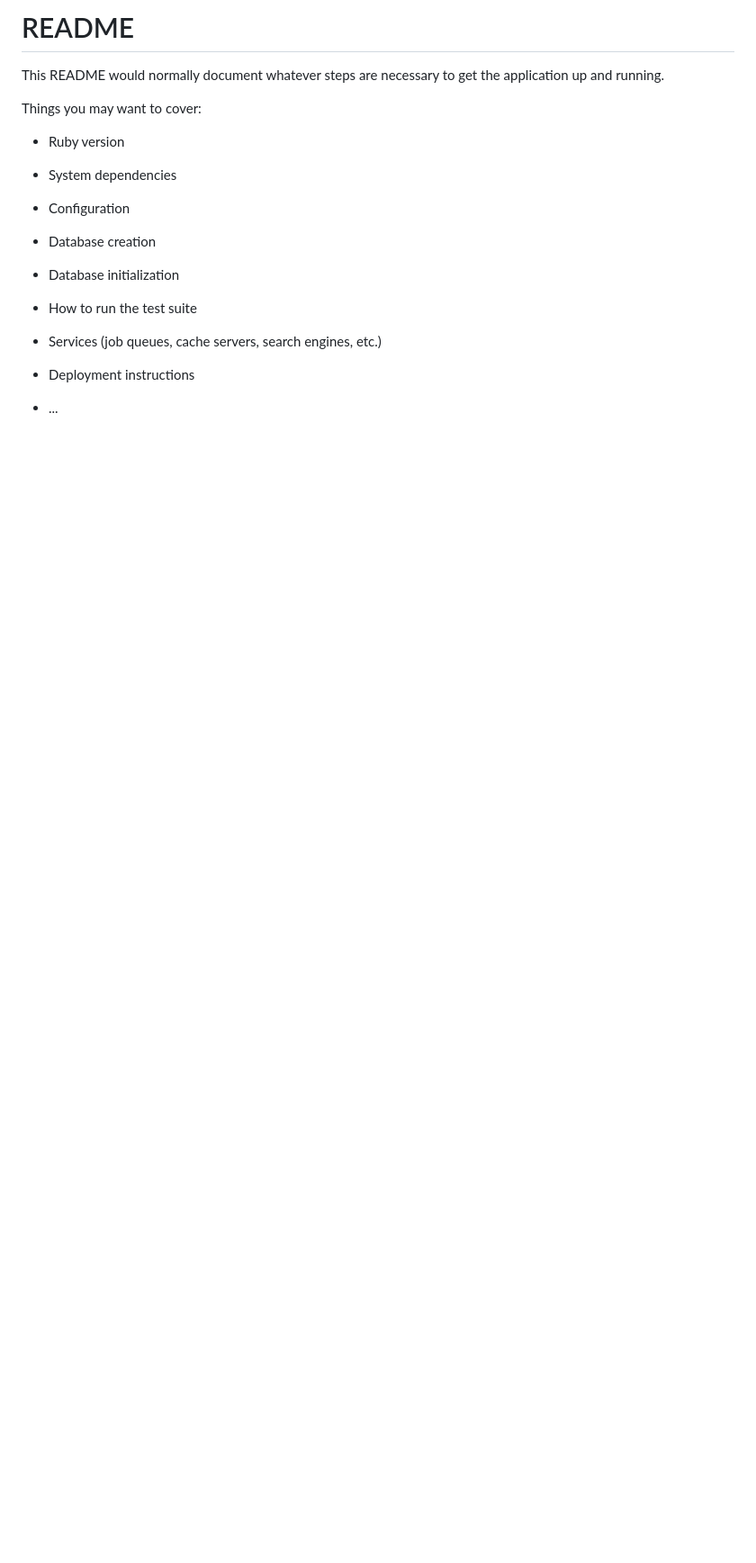
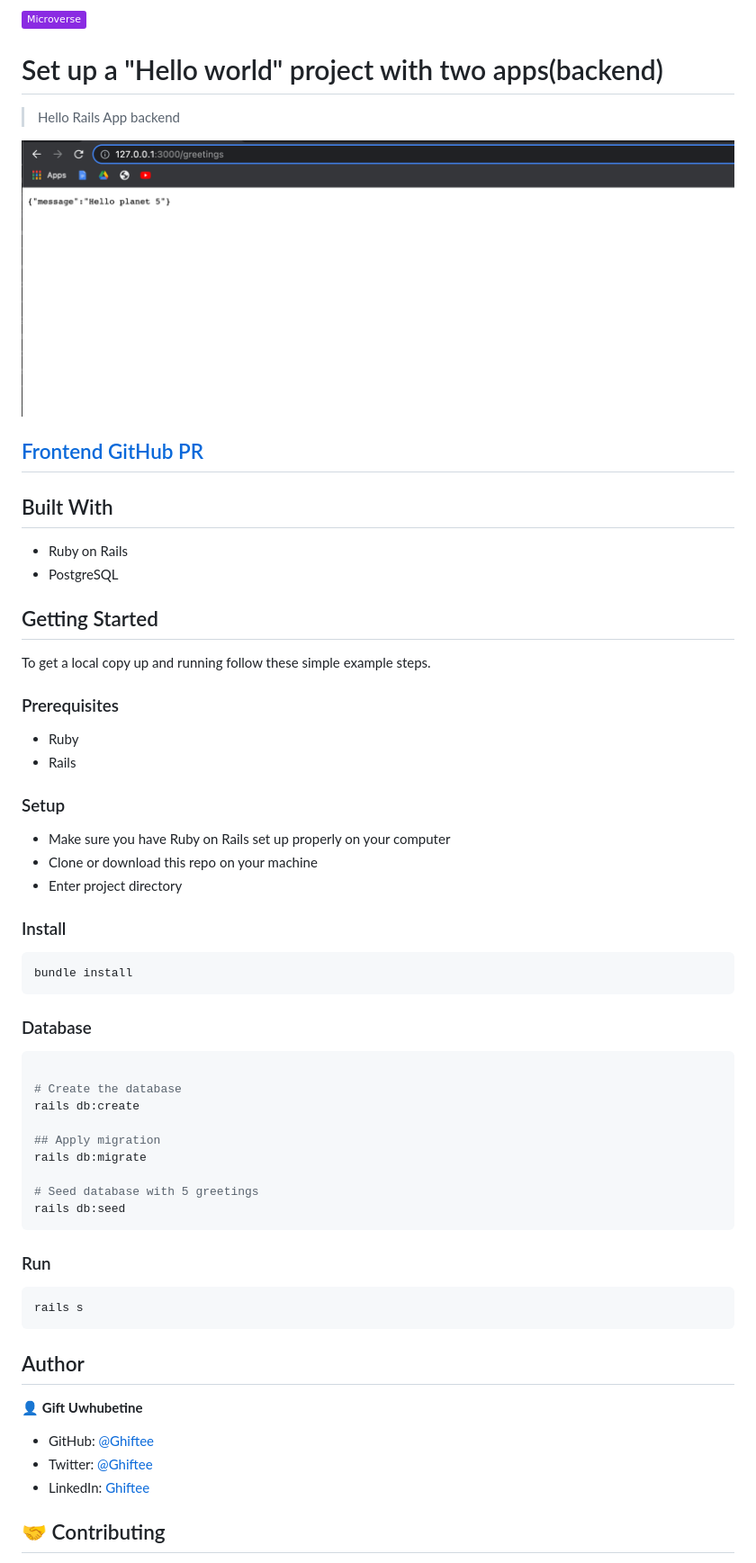
Before and after one commit to Ghiftee/hello-rails-back-end, a Markdown page: README.md, the part around the change printed below. Shown: that part at 90% size. GitHub-like rendering; pictures changed too: backend.png (added); badges without logos; blank space fills up the shorter version.

````diff
--- a/README.md
+++ b/README.md
@@ -1,24 +1,67 @@
-# README
+![Microverse](https://img.shields.io/badge/Microverse-blueviolet)
 
-This README would normally document whatever steps are necessary to get the
-application up and running.
+# Set up a "Hello world" project with two apps(backend)
 
-Things you may want to cover:
+> Hello Rails App backend
 
-* Ruby version
+![Screenshot](backend.png)
 
-* System dependencies
+## [Frontend GitHub PR](https://github.com/Ghiftee/hello-react-front-end/pull/2)
 
-* Configuration
+## Built With
 
-* Database creation
+- Ruby on Rails
+- PostgreSQL
 
-* Database initialization
+## Getting Started
 
-* How to run the test suite
+To get a local copy up and running follow these simple example steps.
 
-* Services (job queues, cache servers, search engines, etc.)
+### Prerequisites
 
-* Deployment instructions
+- Ruby
+- Rails
 
-* ...
+### Setup
+
+- Make sure you have Ruby on Rails set up properly on your computer
+- Clone or download this repo on your machine
+- Enter project directory
+
+### Install
+
+```sh
+bundle install
+```
+
+### Database
+
+```sh
+
+# Create the database
+rails db:create
+
+## Apply migration
+rails db:migrate
+
+# Seed database with 5 greetings
+rails db:seed
+```
+
+### Run
+
+```sh
+rails s
+```
+
+## Author
+
+👤 **Gift Uwhubetine**
+
+- GitHub: [@Ghiftee](https://github.com/ghiftee)
+- Twitter: [@Ghiftee](https://twitter.com/i_ghiftee)
+- LinkedIn: [Ghiftee](https://linkedin.com/in/giftuwhubetine)
+
+
+## 🤝 Contributing
+
````
Also changed, not shown: other parts of README.md (+15 -0 lines).
